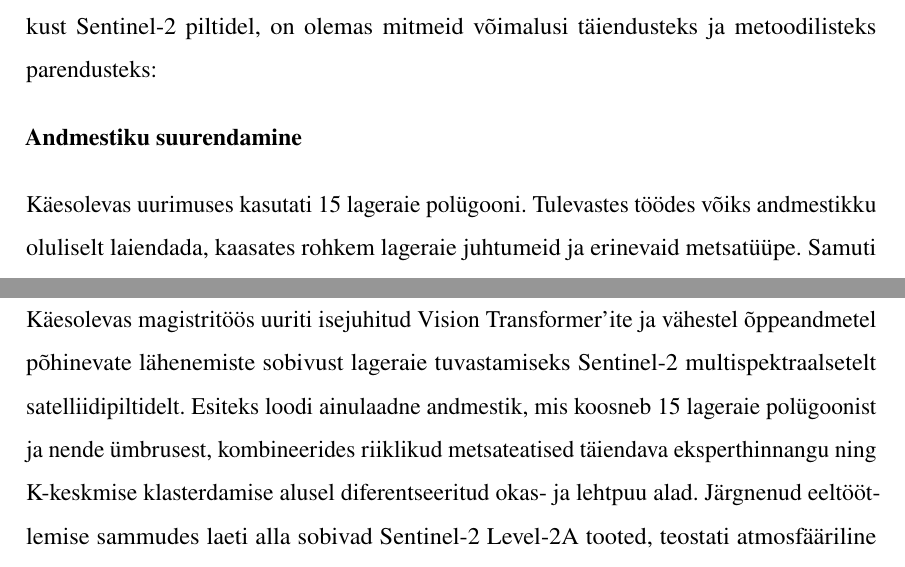
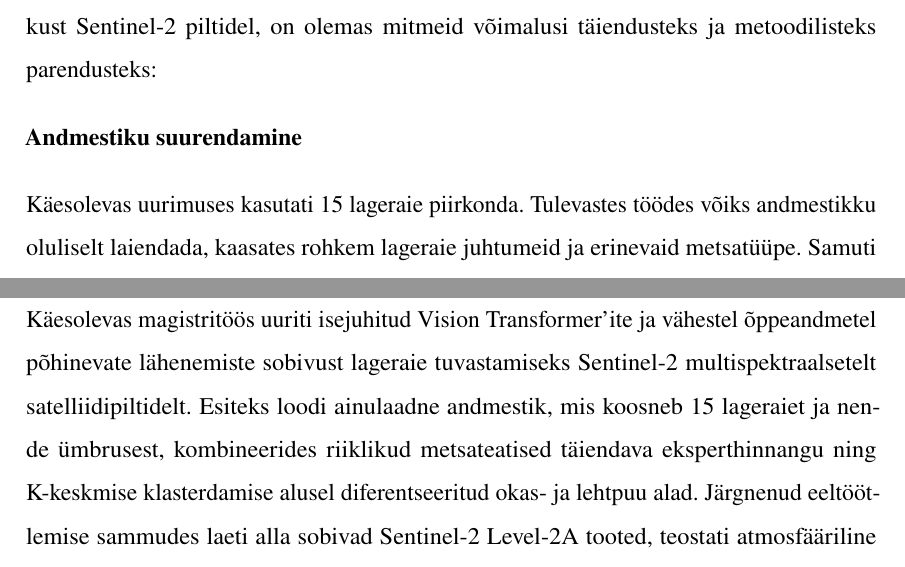
Before and after one commit to KristjanLuik/masters-thesis, a LaTeX thesis (main.tex, which reads chapters/edasiarendus_ja_täiustamine.tex, chapters/kokkuvõte.tex): two parts of pages 52 and 54 of 59, joined at a grey line, cut so that both start at the same text. Compiled offline with pdfLaTeX.

Commit message:
poligon to piirkond

```diff
--- a/chapters/edasiarendus_ja_täiustamine.tex
+++ b/chapters/edasiarendus_ja_täiustamine.tex
@@ -5,7 +5,7 @@ metoodilisteks parendusteks:
 
 \textbf{Andmestiku suurendamine}
 
-Käesolevas uurimuses kasutati 15 lageraie polügooni. Tulevastes töödes võiks
+Käesolevas uurimuses kasutati 15 lageraie piirkonda. Tulevastes töödes võiks
 andmestikku oluliselt laiendada, kaasates rohkem lageraie juhtumeid ja
 erinevaid metsatüüpe. Samuti käesolevas töös ei võetud arvesse hooajalisi
 muutusi, seega võiks lisada andmeid erinevatest aastaaegadest ja ilmastikutingimustest,
--- a/chapters/kokkuvõte.tex
+++ b/chapters/kokkuvõte.tex
@@ -1,7 +1,7 @@
 Käesolevas magistritöös uuriti isejuhitud Vision Transformer'ite ja vähestel
 õppeandmetel põhinevate lähenemiste sobivust lageraie tuvastamiseks Sentinel-2
 multispektraalsetelt satelliidipiltidelt. Esiteks loodi ainulaadne andmestik,
-mis koosneb 15 lageraie polügoonist ja nende ümbrusest, kombineerides riiklikud
+mis koosneb 15 lageraiet ja nende ümbrusest, kombineerides riiklikud
 metsateatised täiendava eksperthinnangu ning K-keskmise klasterdamise alusel
 diferentseeritud okas- ja lehtpuu alad. Järgnenud eeltöötlemise sammudes laeti
 alla sobivad Sentinel-2 Level-2A tooted, teostati atmosfääriline korrektsioon
```
